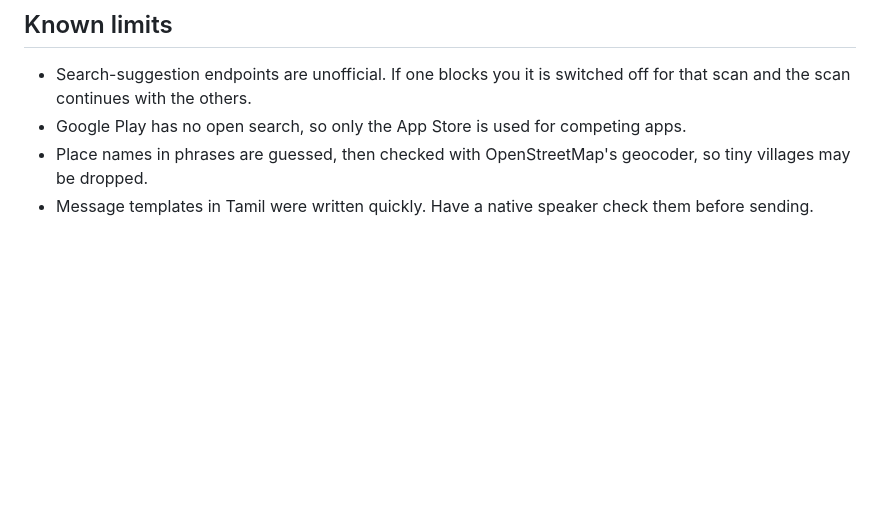
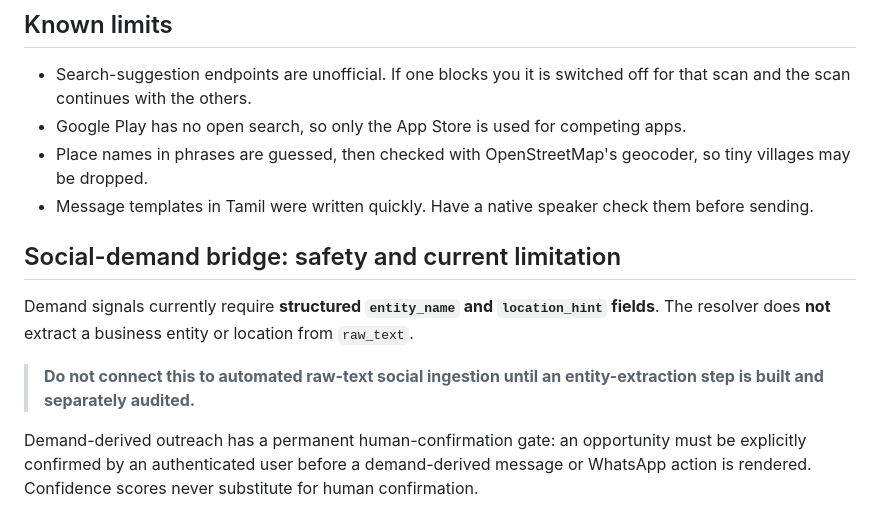
Before and after one commit to shanmugaraj711-dotcom/demand_radar, a Markdown page: README.md, the part around the change. GitHub-like rendering; blank space fills up the shorter version.

Commit message:
docs(demand): document entity extraction limitation and confirmation gate

```diff
--- a/README.md
+++ b/README.md
@@ -58,3 +58,12 @@ Runs login/security checks, then the whole stack. Google Places, the geocoder an
 - Google Play has no open search, so only the App Store is used for competing apps.
 - Place names in phrases are guessed, then checked with OpenStreetMap's geocoder, so tiny villages may be dropped.
 - Message templates in Tamil were written quickly. Have a native speaker check them before sending.
+
+
+## Social-demand bridge: safety and current limitation
+
+Demand signals currently require **structured `entity_name` and `location_hint` fields**. The resolver does **not** extract a business entity or location from `raw_text`.
+
+> **Do not connect this to automated raw-text social ingestion until an entity-extraction step is built and separately audited.**
+
+Demand-derived outreach has a permanent human-confirmation gate: an opportunity must be explicitly confirmed by an authenticated user before a demand-derived message or WhatsApp action is rendered. Confidence scores never substitute for human confirmation.
```
